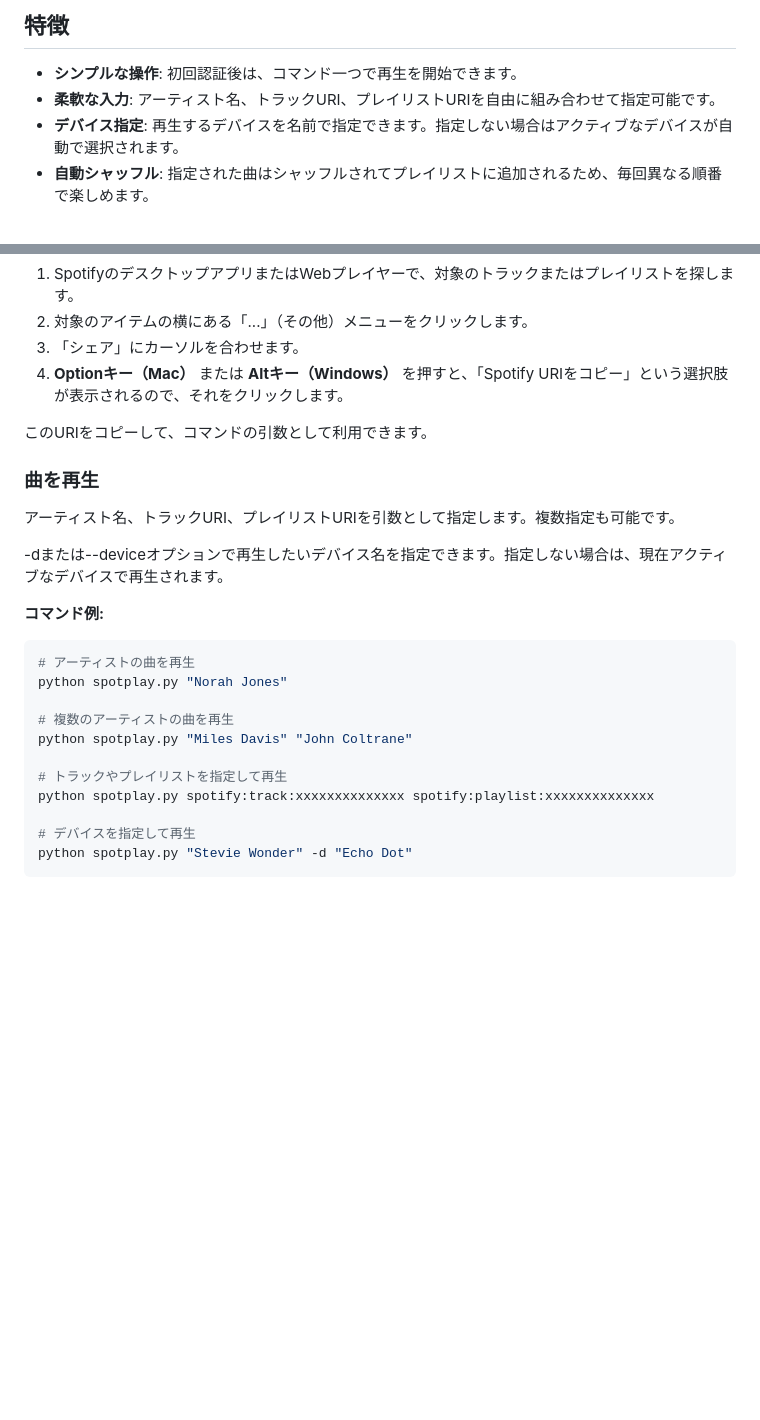
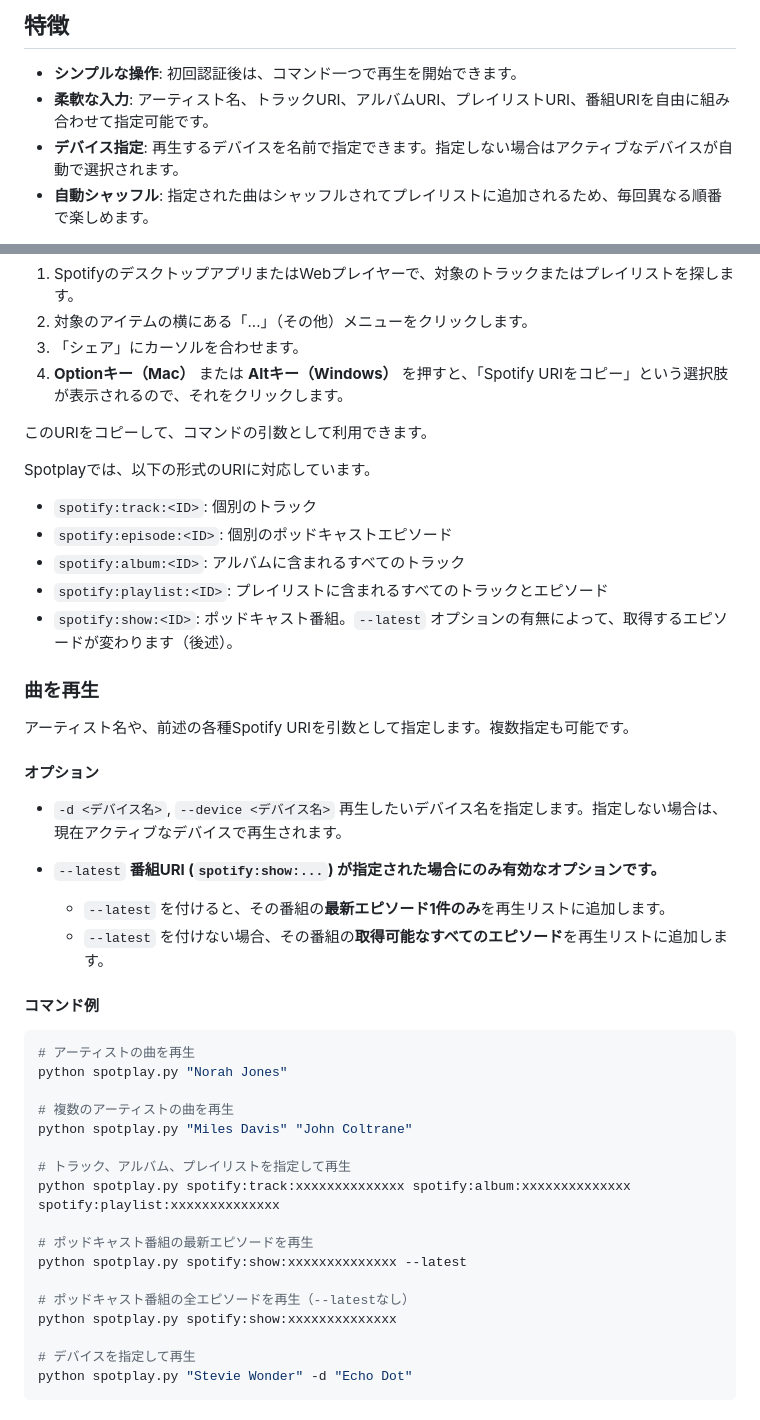
Before and after one commit to matchy256/spotplay, a Markdown page: README.md, 2 parts joined by grey strips. GitHub-like rendering; blank space fills up the shorter version.

Commit message:
docs: READMEを更新しポッドキャスト対応と--latestを追記
- ポッドキャスト（番組・エピソード）URIに対応したことを明記
- --latest オプションの挙動について説明を追加
- コマンド例にアルバムとポッドキャストを追加

````diff
--- a/README.md
+++ b/README.md
@@ -11,7 +11,7 @@ Spotplayは、Spotifyの再生を手軽にコマンドラインから行うた
 ## 特徴
 
 -   **シンプルな操作**: 初回認証後は、コマンド一つで再生を開始できます。
--   **柔軟な入力**: アーティスト名、トラックURI、プレイリストURIを自由に組み合わせて指定可能です。
+-   **柔軟な入力**: アーティスト名、トラックURI、アルバムURI、プレイリストURI、番組URIを自由に組み合わせて指定可能です。
 -   **デバイス指定**: 再生するデバイスを名前で指定できます。指定しない場合はアクティブなデバイスが自動で選択されます。
 -   **自動シャッフル**: 指定された曲はシャッフルされてプレイリストに追加されるため、毎回異なる順番で楽しめます。
 
@@ -100,13 +100,29 @@ Spotify URIは、Spotify上のトラック、アルバム、プレイリスト
 
 このURIをコピーして、コマンドの引数として利用できます。
 
+Spotplayでは、以下の形式のURIに対応しています。
+
+-   `spotify:track:<ID>`: 個別のトラック
+-   `spotify:episode:<ID>`: 個別のポッドキャストエピソード
+-   `spotify:album:<ID>`: アルバムに含まれるすべてのトラック
+-   `spotify:playlist:<ID>`: プレイリストに含まれるすべてのトラックとエピソード
+-   `spotify:show:<ID>`: ポッドキャスト番組。`--latest` オプションの有無によって、取得するエピソードが変わります（後述）。
+
 ### 曲を再生
 
-アーティスト名、トラックURI、プレイリストURIを引数として指定します。複数指定も可能です。
+アーティスト名や、前述の各種Spotify URIを引数として指定します。複数指定も可能です。
 
--dまたは--deviceオプションで再生したいデバイス名を指定できます。指定しない場合は、現在アクティブなデバイスで再生されます。
+#### オプション
 
-**コマンド例:**
+-   `-d <デバイス名>`, `--device <デバイス名>`
+    再生したいデバイス名を指定します。指定しない場合は、現在アクティブなデバイスで再生されます。
+
+-   `--latest`
+    **番組URI (`spotify:show:...`) が指定された場合にのみ有効なオプションです。**
+    -   `--latest` を付けると、その番組の**最新エピソード1件のみ**を再生リストに追加します。
+    -   `--latest` を付けない場合、その番組の**取得可能なすべてのエピソード**を再生リストに追加します。
+
+#### コマンド例
 
 ```shell
 # アーティストの曲を再生
@@ -115,8 +131,14 @@ python spotplay.py "Norah Jones"
 # 複数のアーティストの曲を再生
 python spotplay.py "Miles Davis" "John Coltrane"
 
-# トラックやプレイリストを指定して再生
-python spotplay.py spotify:track:xxxxxxxxxxxxxx spotify:playlist:xxxxxxxxxxxxxx
+# トラック、アルバム、プレイリストを指定して再生
+python spotplay.py spotify:track:xxxxxxxxxxxxxx spotify:album:xxxxxxxxxxxxxx spotify:playlist:xxxxxxxxxxxxxx
+
+# ポッドキャスト番組の最新エピソードを再生
+python spotplay.py spotify:show:xxxxxxxxxxxxxx --latest
+
+# ポッドキャスト番組の全エピソードを再生（--latestなし）
+python spotplay.py spotify:show:xxxxxxxxxxxxxx
 
 # デバイスを指定して再生
 python spotplay.py "Stevie Wonder" -d "Echo Dot"
````
